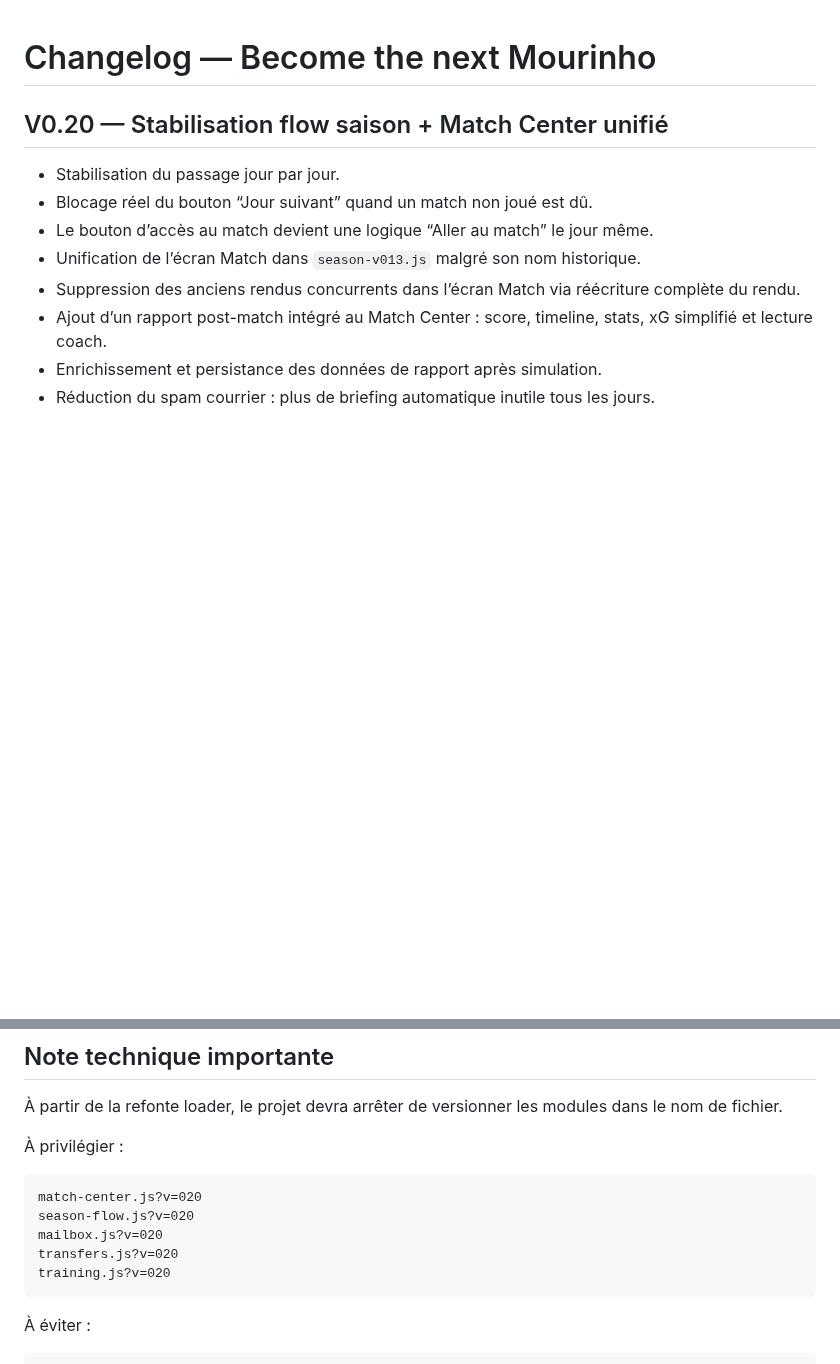
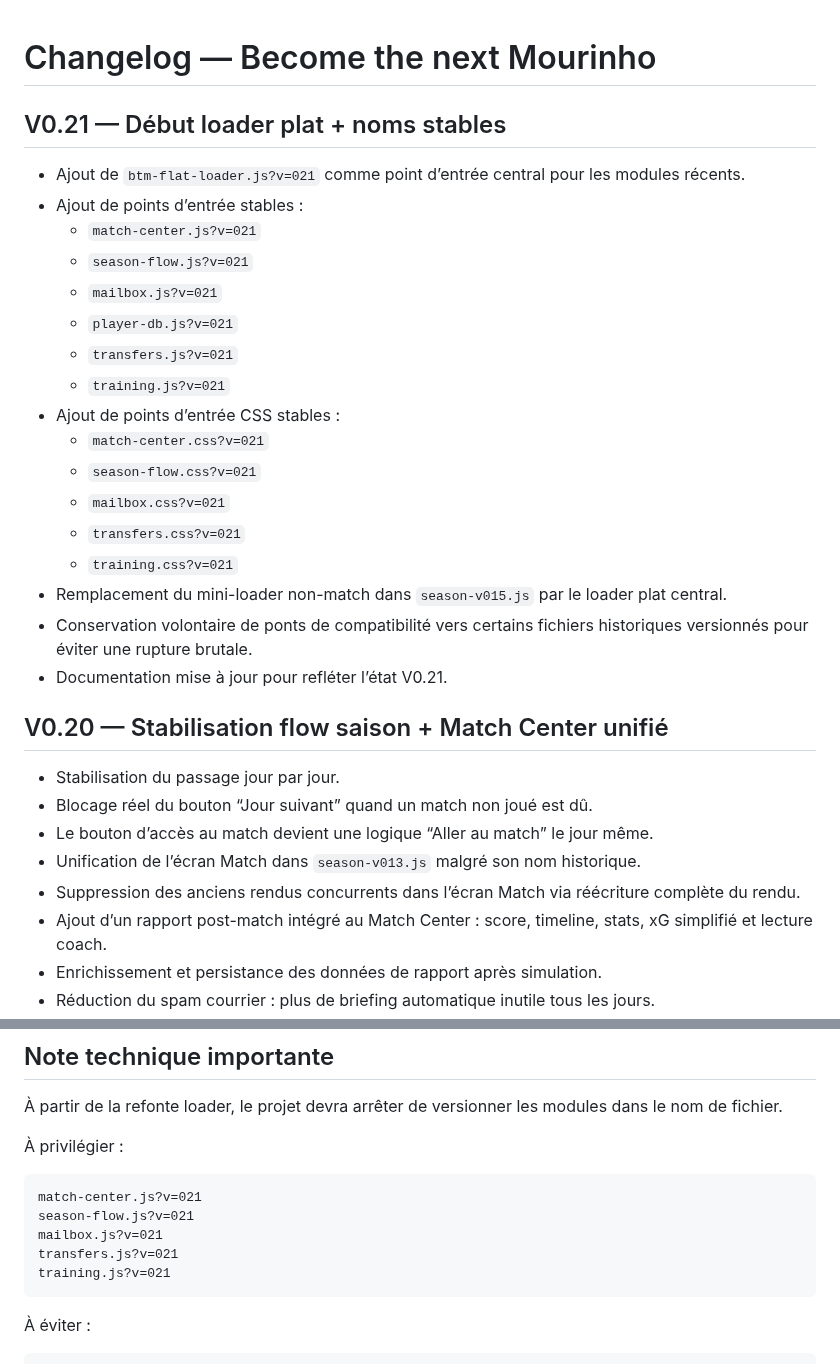
Before and after one commit to BenjaMalefoy7/become-the-next-mourinho, a Markdown page: CHANGELOG.md, 2 parts joined by grey strips. Rendered like a GitHub page; blank space fills up the shorter version.

Commit message:
Update changelog for V0.21 stable entrypoints

````diff
--- a/CHANGELOG.md
+++ b/CHANGELOG.md
@@ -1,4 +1,24 @@
 # Changelog — Become the next Mourinho
+
+## V0.21 — Début loader plat + noms stables
+
+- Ajout de `btm-flat-loader.js?v=021` comme point d’entrée central pour les modules récents.
+- Ajout de points d’entrée stables :
+  - `match-center.js?v=021`
+  - `season-flow.js?v=021`
+  - `mailbox.js?v=021`
+  - `player-db.js?v=021`
+  - `transfers.js?v=021`
+  - `training.js?v=021`
+- Ajout de points d’entrée CSS stables :
+  - `match-center.css?v=021`
+  - `season-flow.css?v=021`
+  - `mailbox.css?v=021`
+  - `transfers.css?v=021`
+  - `training.css?v=021`
+- Remplacement du mini-loader non-match dans `season-v015.js` par le loader plat central.
+- Conservation volontaire de ponts de compatibilité vers certains fichiers historiques versionnés pour éviter une rupture brutale.
+- Documentation mise à jour pour refléter l’état V0.21.
 
 ## V0.20 — Stabilisation flow saison + Match Center unifié
 
@@ -74,11 +94,11 @@
 À privilégier :
 
 ```text
-match-center.js?v=020
-season-flow.js?v=020
-mailbox.js?v=020
-transfers.js?v=020
-training.js?v=020
+match-center.js?v=021
+season-flow.js?v=021
+mailbox.js?v=021
+transfers.js?v=021
+training.js?v=021
 ```
 
 À éviter :
````
